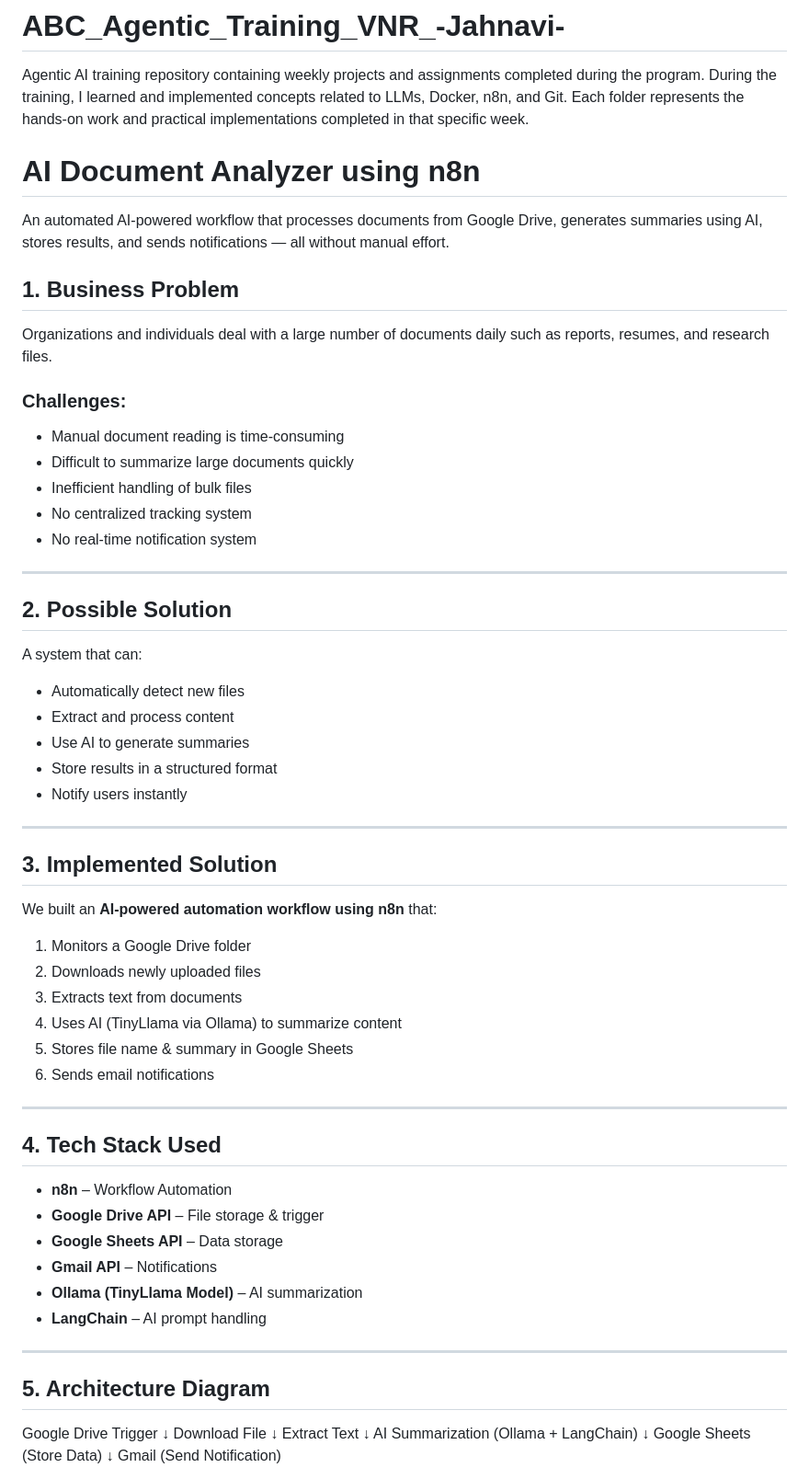
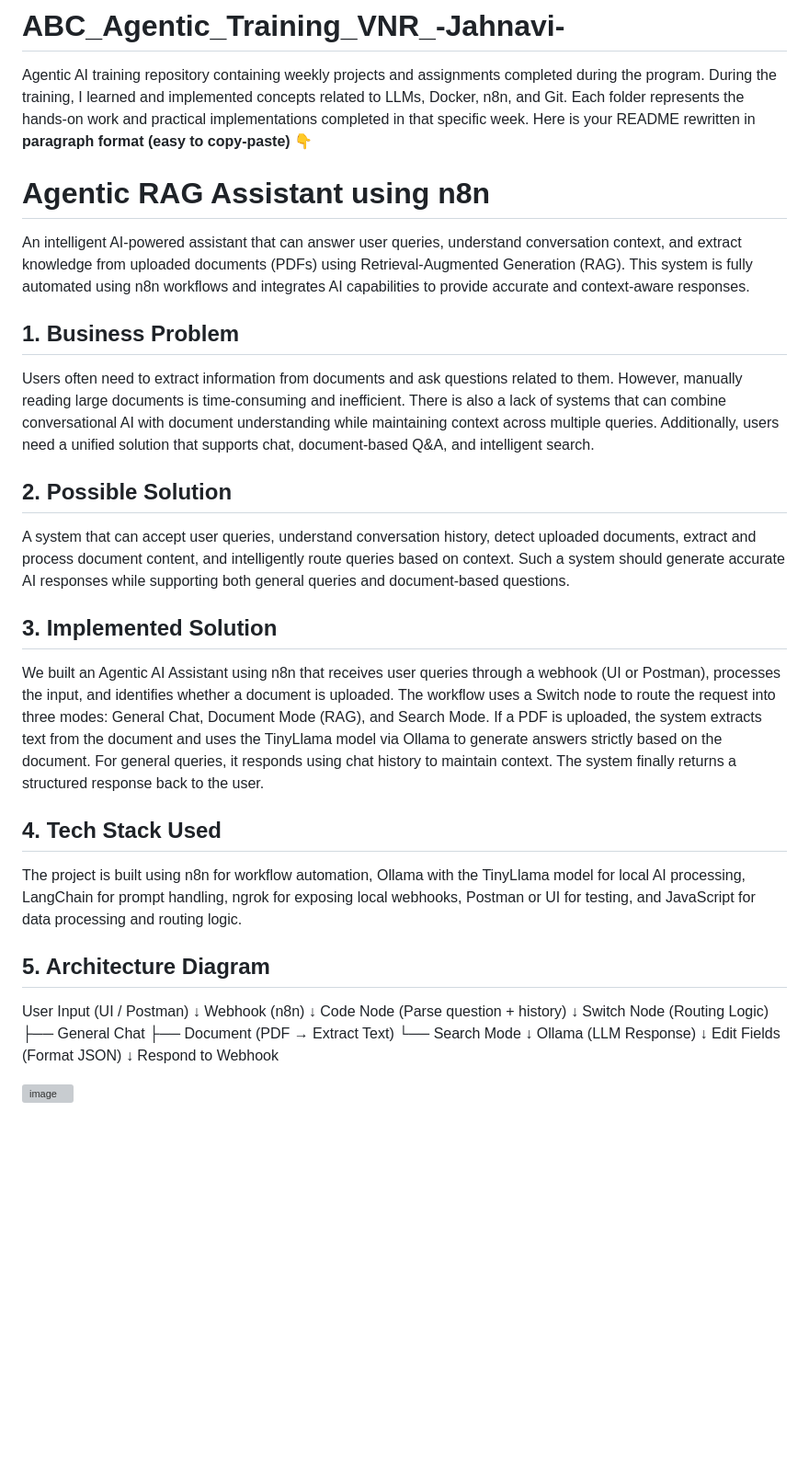
Before and after one commit to jahnavikollipara/ABC_Agentic_Training_VNR_-Jahnavi-, a Markdown page: README.md, the part around one of its changes. Shown at 92% size. GitHub-like rendering; blank space fills up the shorter version; grey boxes are pictures that could not be loaded.

```diff
--- a/README.md
+++ b/README.md
@@ -1,69 +1,45 @@
 # ABC_Agentic_Training_VNR_-Jahnavi-
 Agentic AI training repository containing weekly projects and assignments completed during the program. During the training, I learned and implemented concepts related to LLMs, Docker, n8n, and Git. Each folder represents the hands-on work and practical implementations completed in that specific week.
-# AI Document Analyzer using n8n
+Here is your README rewritten in **paragraph format (easy to copy-paste)** 👇
 
-An automated AI-powered workflow that processes documents from Google Drive, generates summaries using AI, stores results, and sends notifications — all without manual effort.
+# Agentic RAG Assistant using n8n
 
+An intelligent AI-powered assistant that can answer user queries, understand conversation context, and extract knowledge from uploaded documents (PDFs) using Retrieval-Augmented Generation (RAG). This system is fully automated using n8n workflows and integrates AI capabilities to provide accurate and context-aware responses.
 
-##  1. Business Problem
+## 1. Business Problem
 
-Organizations and individuals deal with a large number of documents daily such as reports, resumes, and research files.
+Users often need to extract information from documents and ask questions related to them. However, manually reading large documents is time-consuming and inefficient. There is also a lack of systems that can combine conversational AI with document understanding while maintaining context across multiple queries. Additionally, users need a unified solution that supports chat, document-based Q&A, and intelligent search.
 
-### Challenges:
--  Manual document reading is time-consuming
--  Difficult to summarize large documents quickly
--  Inefficient handling of bulk files
--  No centralized tracking system
--  No real-time notification system
+## 2. Possible Solution
 
----
+A system that can accept user queries, understand conversation history, detect uploaded documents, extract and process document content, and intelligently route queries based on context. Such a system should generate accurate AI responses while supporting both general queries and document-based questions.
 
-##  2. Possible Solution
+## 3. Implemented Solution
 
-A system that can:
-- Automatically detect new files
-- Extract and process content
-- Use AI to generate summaries
-- Store results in a structured format
-- Notify users instantly
-
----
-
-##  3. Implemented Solution
-
-We built an **AI-powered automation workflow using n8n** that:
-
-1.  Monitors a Google Drive folder
-2.  Downloads newly uploaded files
-3.  Extracts text from documents
-4.  Uses AI (TinyLlama via Ollama) to summarize content
-5.  Stores file name & summary in Google Sheets
-6.  Sends email notifications
-
----
+We built an Agentic AI Assistant using n8n that receives user queries through a webhook (UI or Postman), processes the input, and identifies whether a document is uploaded. The workflow uses a Switch node to route the request into three modes: General Chat, Document Mode (RAG), and Search Mode. If a PDF is uploaded, the system extracts text from the document and uses the TinyLlama model via Ollama to generate answers strictly based on the document. For general queries, it responds using chat history to maintain context. The system finally returns a structured response back to the user.
 
 ## 4. Tech Stack Used
 
-- **n8n** – Workflow Automation
-- **Google Drive API** – File storage & trigger
-- **Google Sheets API** – Data storage
-- **Gmail API** – Notifications
-- **Ollama (TinyLlama Model)** – AI summarization
-- **LangChain** – AI prompt handling
+The project is built using n8n for workflow automation, Ollama with the TinyLlama model for local AI processing, LangChain for prompt handling, ngrok for exposing local webhooks, Postman or UI for testing, and JavaScript for data processing and routing logic.
 
----
+## 5. Architecture Diagram
 
-##  5. Architecture Diagram
+User Input (UI / Postman)
+        ↓
+Webhook (n8n)
+        ↓
+Code Node (Parse question + history)
+        ↓
+Switch Node (Routing Logic)
+   ├── General Chat
+   ├── Document (PDF → Extract Text)
+   └── Search Mode
+        ↓
+Ollama (LLM Response)
+        ↓
+Edit Fields (Format JSON)
+        ↓
+Respond to Webhook
 
-Google Drive Trigger
-↓
-Download File
-↓
-Extract Text
-↓
-AI Summarization (Ollama + LangChain)
-↓
-Google Sheets (Store Data)
-↓
-Gmail (Send Notification)
+<img width="1202" height="306" alt="image" src="https://github.com/user-attachments/assets/805519aa-6c77-42c6-b62a-75de8f85b117" />
 
```
Also changed, not shown: other parts of README.md (+70 -39 lines).
